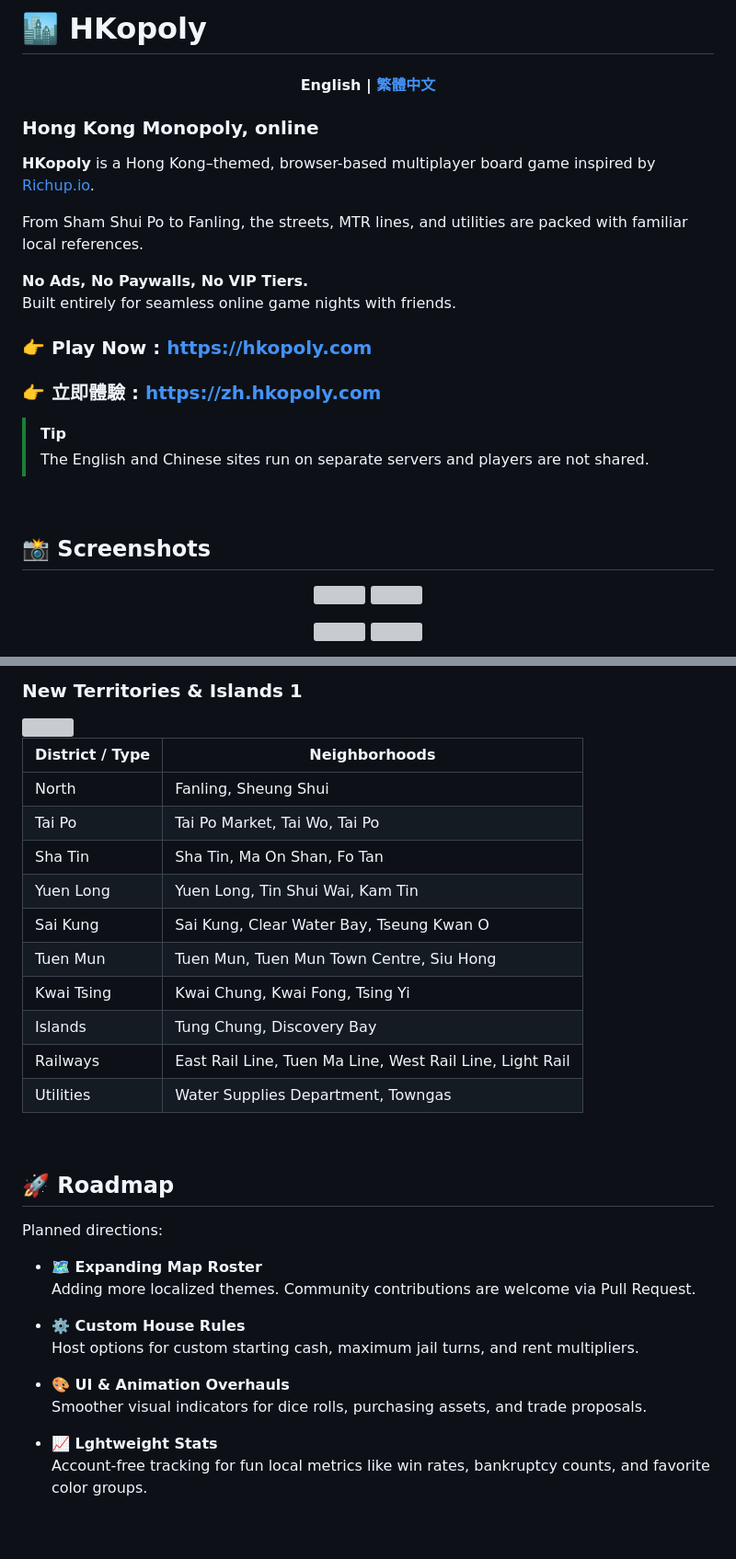
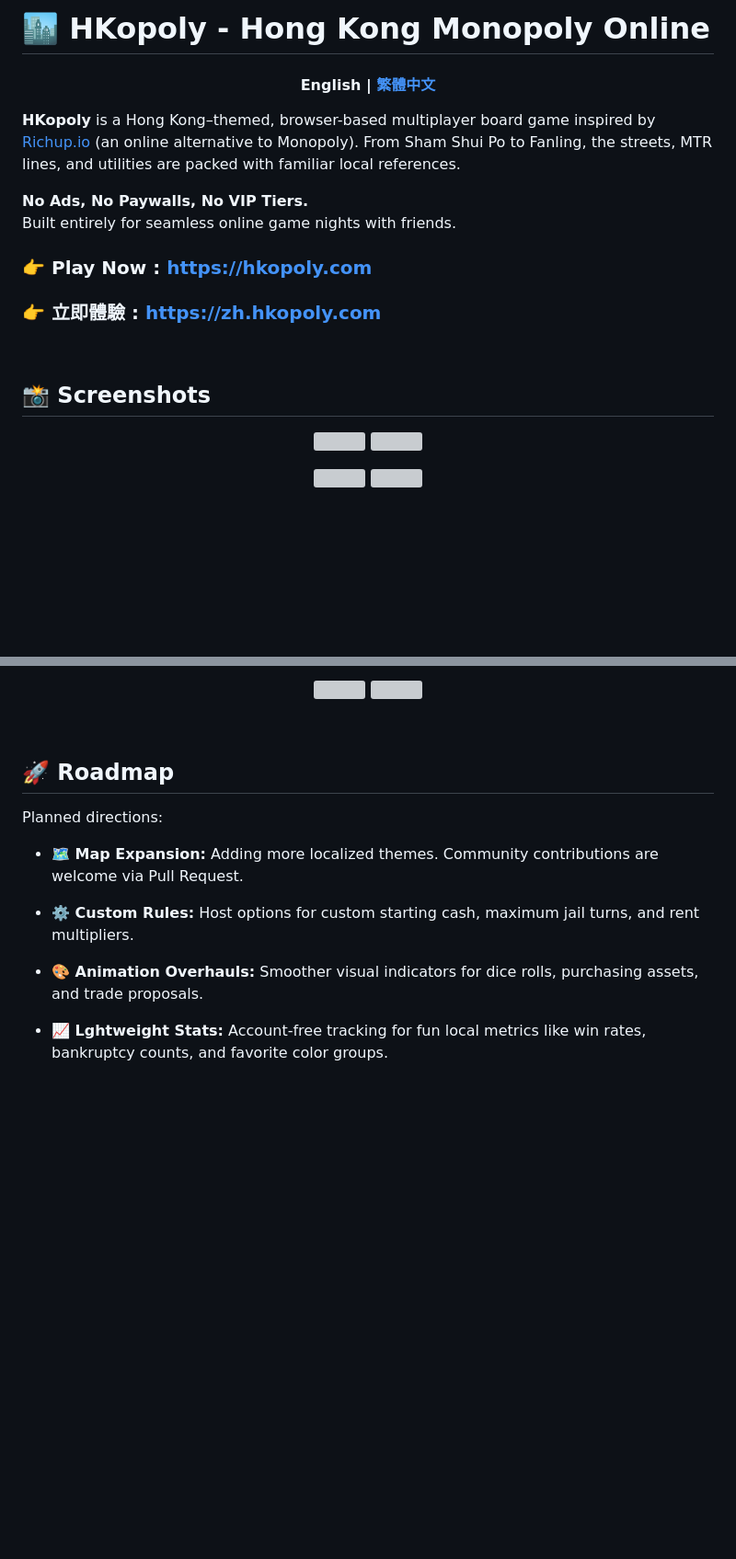
Before and after one commit to denniemok/hkopoly-public, a Markdown page: README.md, 2 parts joined by grey strips. Shown at 92% size. GitHub-like rendering; blank space fills up the shorter version; grey boxes are pictures that could not be loaded.

```diff
--- a/README.md
+++ b/README.md
@@ -1,4 +1,4 @@
-# 🏙️ HKopoly
+# 🏙️ HKopoly - Hong Kong Monopoly Online
 
 <h4>
 <p align="center">
@@ -6,11 +6,7 @@ English | <a href="README.zh-HK.md">繁體中文</a>
 </p>
 </h4>
 
-### Hong Kong Monopoly, online
-
-**HKopoly** is a Hong Kong–themed, browser-based multiplayer board game inspired by [Richup.io](https://richup.io).
-
-From Sham Shui Po to Fanling, the streets, MTR lines, and utilities are packed with familiar local references.
+**HKopoly** is a Hong Kong–themed, browser-based multiplayer board game inspired by [Richup.io](https://richup.io) (an online alternative to Monopoly). From Sham Shui Po to Fanling, the streets, MTR lines, and utilities are packed with familiar local references.
 
 **No Ads, No Paywalls, No VIP Tiers.**
 Built entirely for seamless online game nights with friends.
@@ -18,9 +14,6 @@ Built entirely for seamless online game nights with friends.
 ### 👉 **Play Now :** [https://hkopoly.com](https://hkopoly.com)
 ### 👉 **立即體驗 :** [https://zh.hkopoly.com](https://zh.hkopoly.com)
 
-> [!TIP]
-> The English and Chinese sites run on separate servers and players are not shared.
-
 <br>
 
 ## 📸 Screenshots
@@ -109,19 +104,7 @@ Map definitions live under [`maps/`](maps/) by locale (`en/`, `zh-HK/`). See the
-### New Territories & Islands 1
-
-<img align="right" src="https://i.imgur.com/DJ62ccS.png" width="48%">
-
-| District / Type | Neighborhoods |
-|--------------|-------|
-| North | Fanling, Sheung Shui |
-| Tai Po | Tai Po Market, Tai Wo, Tai Po |
-| Sha Tin | Sha Tin, Ma On Shan, Fo Tan |
-| Yuen Long | Yuen Long, Tin Shui Wai, Kam Tin |
-| Sai Kung | Sai Kung, Clear Water Bay, Tseung Kwan O |
-| Tuen Mun | Tuen Mun, Tuen Mun Town Centre, Siu Hong |
-| Kwai Tsing | Kwai Chung, Kwai Fong, Tsing Yi |
-| Islands | Tung Chung, Discovery Bay |
-| Railways | East Rail Line, Tuen Ma Line, West Rail Line, Light Rail |
-| Utilities | Water Supplies Department, Towngas |
+<p align="center">
+  <img src="https://i.imgur.com/qF67xD3.png" width="48%">
+  <img src="https://i.imgur.com/ig9cai6.png" width="48%">
+</p>
 
 <br>
 
@@ -129,16 +112,16 @@ Map definitions live under [`maps/`](maps/) by locale (`en/`, `zh-HK/`). See the
 
 Planned directions:
 
-- **🗺️ Expanding Map Roster**
+- **🗺️ Map Expansion:**
   Adding more localized themes. Community contributions are welcome via Pull Request.
 
-- **⚙️ Custom House Rules**
+- **⚙️ Custom Rules:**
   Host options for custom starting cash, maximum jail turns, and rent multipliers.
 
-- **🎨 UI & Animation Overhauls**
+- **🎨 Animation Overhauls:**
   Smoother visual indicators for dice rolls, purchasing assets, and trade proposals.
 
-- **📈 Lghtweight Stats**
+- **📈 Lghtweight Stats:**
   Account-free tracking for fun local metrics like win rates, bankruptcy counts, and favorite color groups.
 
 <br>
```
Also changed, not shown: other parts of README.md (+33 -31 lines), README.zh-HK.md (+43 -59 lines).
